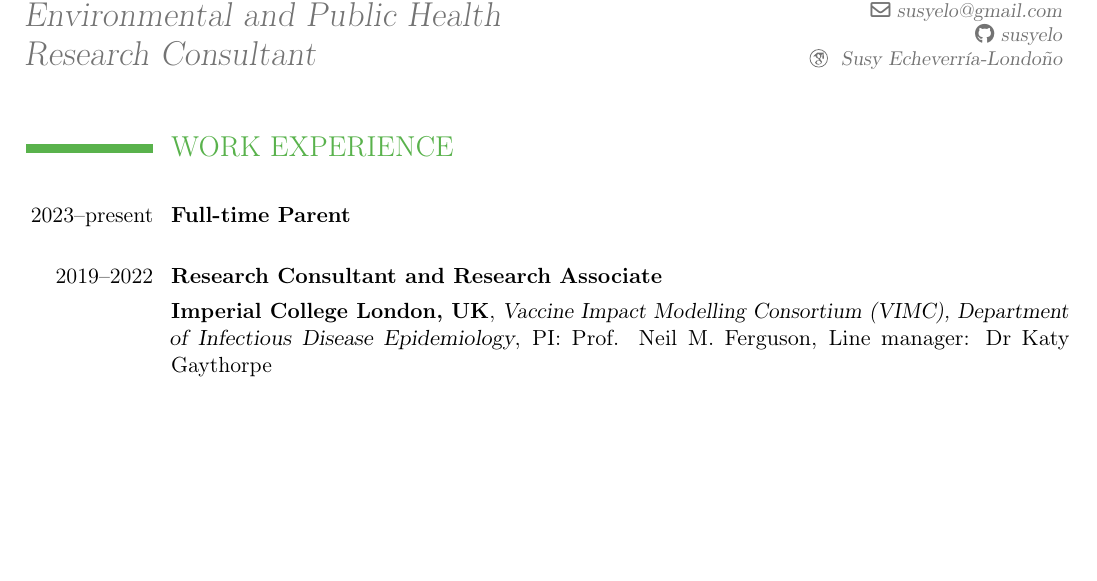
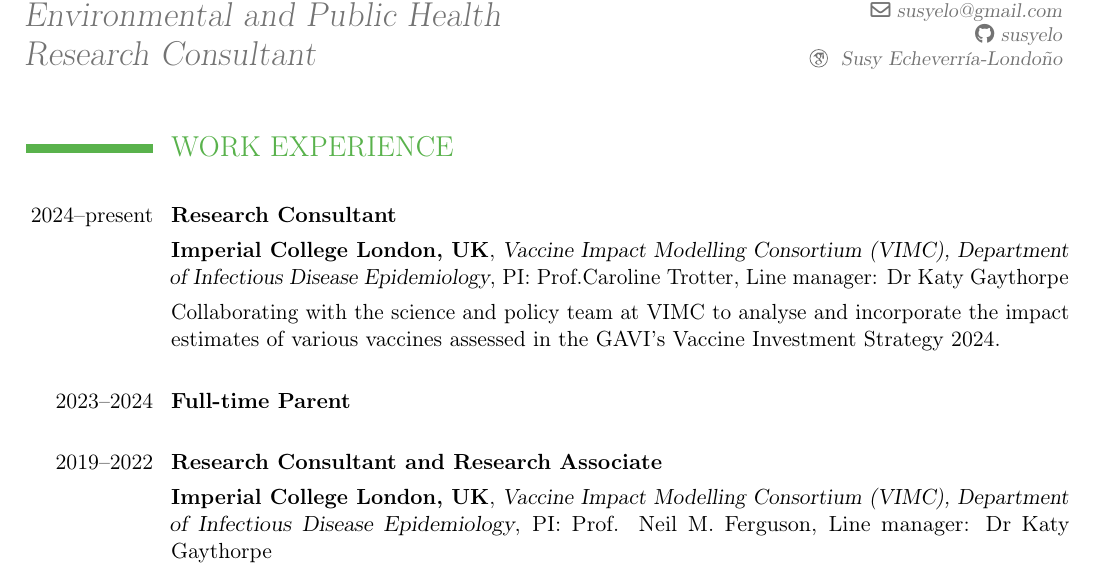
Before and after one commit to susyelo/CV, a LaTeX CV (Extended_CV/CV_susy_english.tex): part of page 1 of 6, cut so that both start at the same text, the shorter picture padded with empty space. Compiled offline with pdfLaTeX.

Commit message:
update current job activities

```diff
--- a/Extended_CV/CV_susy_english.tex
+++ b/Extended_CV/CV_susy_english.tex
@@ -68,8 +68,14 @@
 
 \vspace{0.5cm}
 
-\cventry{2023--present}{Full-time Parent}{}{}{}{}
+\cventry{2024--present}{Research Consultant}{}{}{}{}
+\cventry{}{Imperial College London, UK}{Vaccine Impact Modelling Consortium (VIMC), Department of Infectious Disease Epidemiology}{PI: Prof.Caroline Trotter}{Line manager:  Dr Katy Gaythorpe}{}
 
+\cvline{}{Collaborating with the science and policy team at VIMC to analyse and incorporate the impact estimates of various vaccines assessed in the GAVI's Vaccine Investment Strategy 2024.}
+
+\vspace{0.5cm}
+
+\cventry{2023--2024}{Full-time Parent}{}{}{}{}
 \vspace{0.5cm}
 
 \cventry{2019--2022}{Research Consultant and Research Associate}{}{}{}{}
```
Also changed, not shown: Extended_CV/CV_susy_english.pdf, 1 other file.
